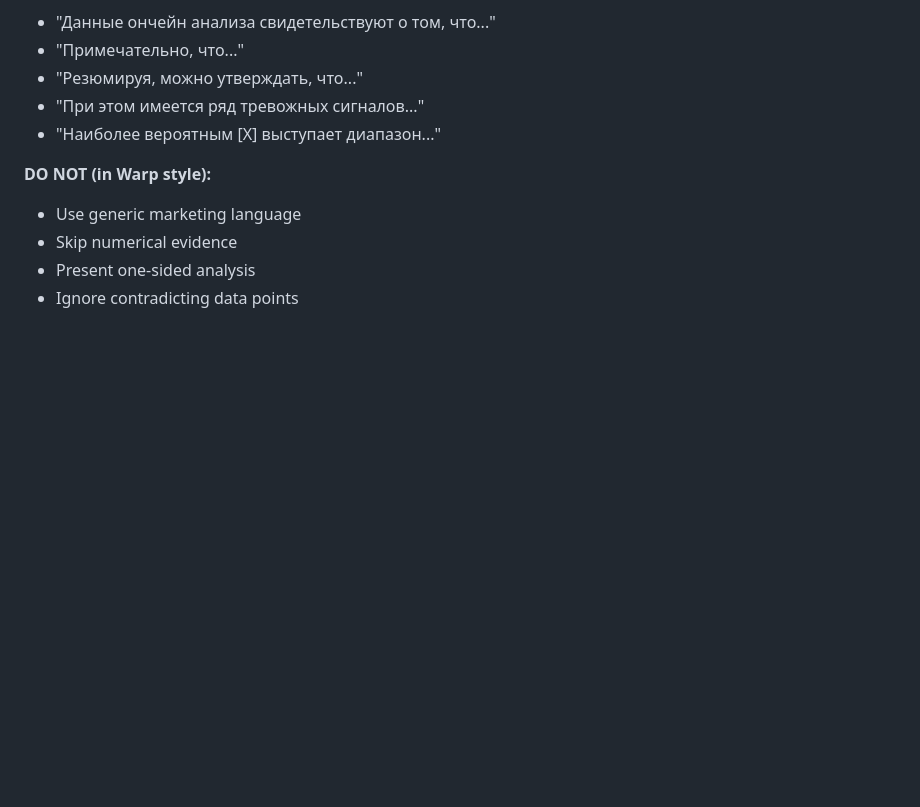
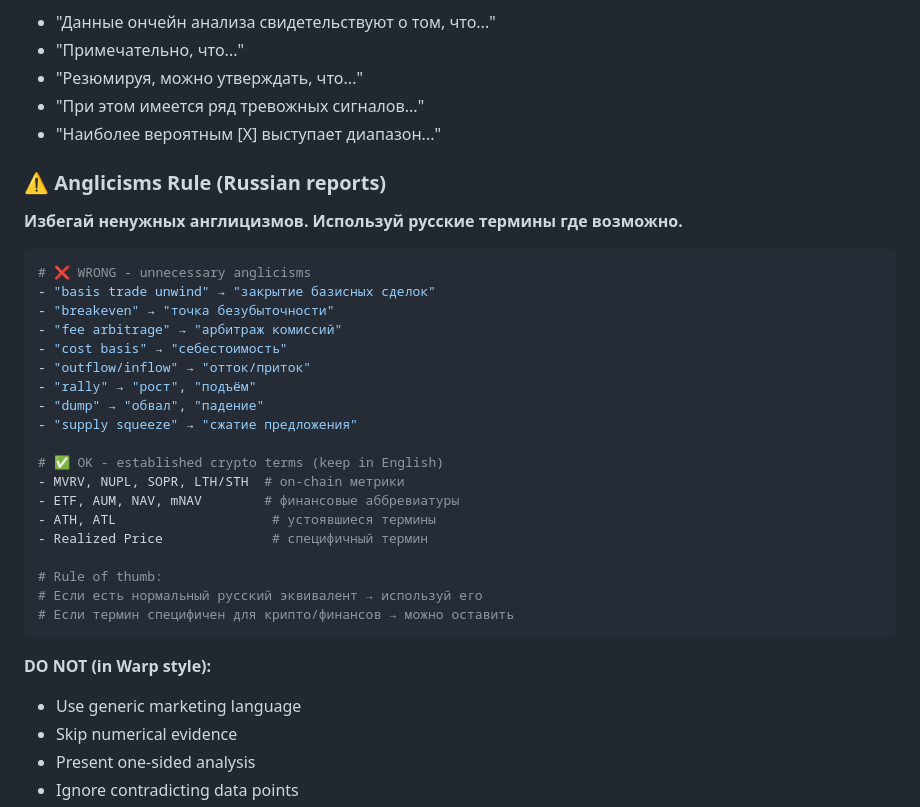
Before and after one commit to SoSmDe/Aplhamentat_research, a Markdown page: ralph/prompts/reporter.md, the part around the change. Rendered like a GitHub page; blank space fills up the shorter version.

Commit message:
Reporter: add anglicisms avoidance rule for Russian reports
Replace unnecessary English terms with Russian equivalents:
- "basis trade unwind" → "закрытие базисных сделок"
- "breakeven" → "точка безубыточности"
- "cost basis" → "себестоимость"
- etc.

Keep established crypto/finance terms: MVRV, ETF, ATH, mNAV, etc.

Co-Authored-By: Claude Opus 4.5 <noreply@anthropic.com>

````diff
--- a/ralph/prompts/reporter.md
+++ b/ralph/prompts/reporter.md
@@ -145,6 +145,32 @@ ralph/templates/Warp/
 - "Резюмируя, можно утверждать, что..."
 - "При этом имеется ряд тревожных сигналов..."
 - "Наиболее вероятным [X] выступает диапазон..."
+
+### ⚠️ Anglicisms Rule (Russian reports)
+
+**Избегай ненужных англицизмов. Используй русские термины где возможно.**
+
+```yaml
+# ❌ WRONG - unnecessary anglicisms
+- "basis trade unwind" → "закрытие базисных сделок"
+- "breakeven" → "точка безубыточности"
+- "fee arbitrage" → "арбитраж комиссий"
+- "cost basis" → "себестоимость"
+- "outflow/inflow" → "отток/приток"
+- "rally" → "рост", "подъём"
+- "dump" → "обвал", "падение"
+- "supply squeeze" → "сжатие предложения"
+
+# ✅ OK - established crypto terms (keep in English)
+- MVRV, NUPL, SOPR, LTH/STH  # on-chain метрики
+- ETF, AUM, NAV, mNAV        # финансовые аббревиатуры
+- ATH, ATL                    # устоявшиеся термины
+- Realized Price              # специфичный термин
+
+# Rule of thumb:
+# Если есть нормальный русский эквивалент → используй его
+# Если термин специфичен для крипто/финансов → можно оставить
+```
 
 **DO NOT (in Warp style):**
 - Use generic marketing language
````
